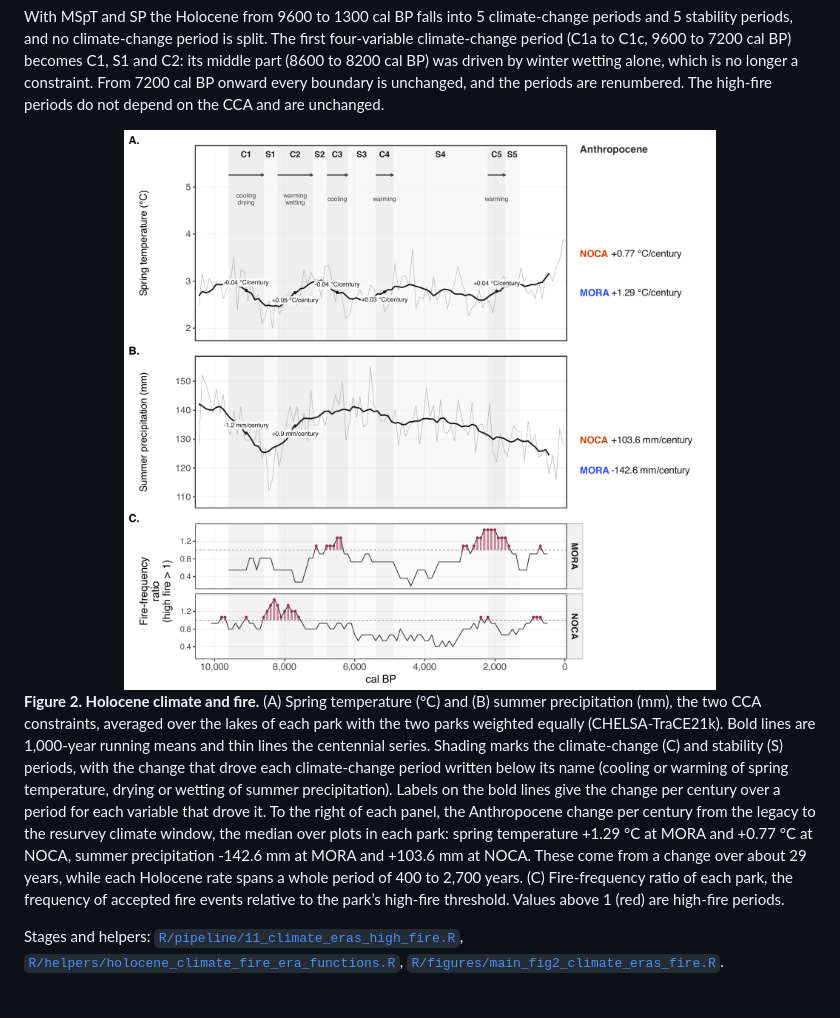
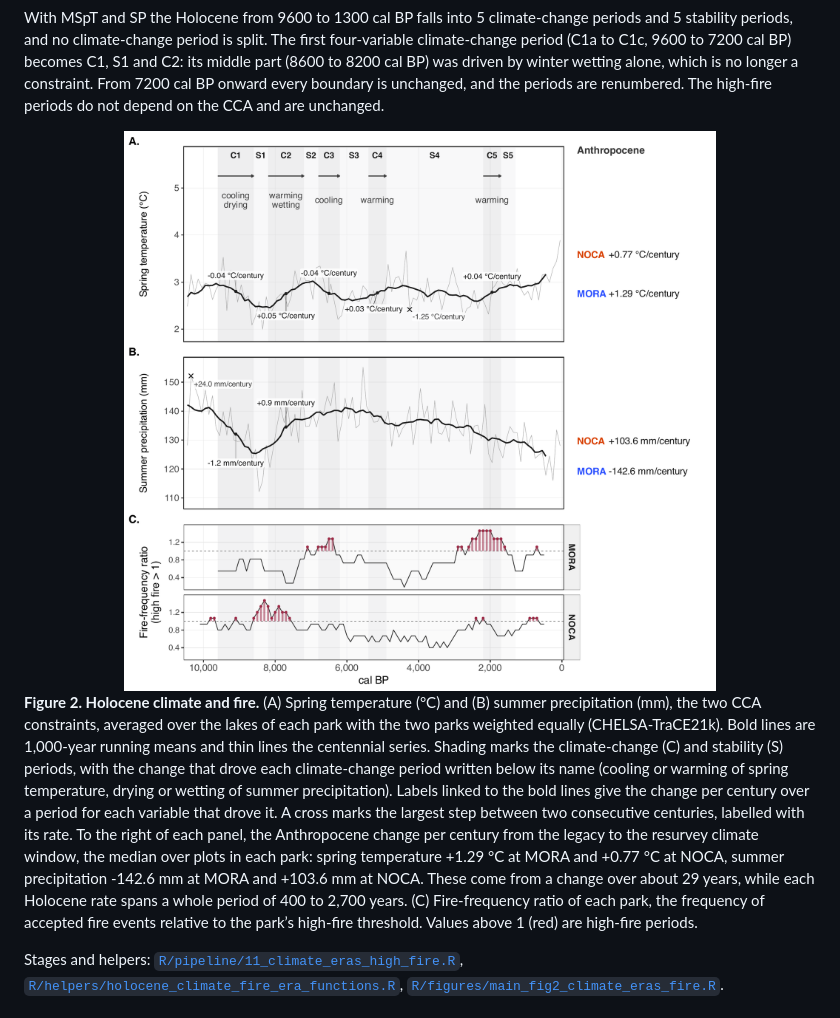
Before and after one commit to billurbektas/PaleoACES, a Markdown page: README.md, the part around the change. Drawn GitHub-style; pictures changed too: report/figures/png/fig_climate_levels_eras_fire.png.

Commit message:
M08: Figure 2 cross with rate only, rate labels off the line with leader lines, larger text (Bills)

```diff
--- a/README.md
+++ b/README.md
@@ -228,16 +228,18 @@ the lakes of each park with the two parks weighted equally
 lines the centennial series. Shading marks the climate-change (C) and
 stability (S) periods, with the change that drove each climate-change
 period written below its name (cooling or warming of spring temperature,
-drying or wetting of summer precipitation). Labels on the bold lines
-give the change per century over a period for each variable that drove
-it. To the right of each panel, the Anthropocene change per century from
-the legacy to the resurvey climate window, the median over plots in each
-park: spring temperature +1.29 °C at MORA and +0.77 °C at NOCA, summer
-precipitation -142.6 mm at MORA and +103.6 mm at NOCA. These come from a
-change over about 29 years, while each Holocene rate spans a whole
-period of 400 to 2,700 years. (C) Fire-frequency ratio of each park, the
-frequency of accepted fire events relative to the park’s high-fire
-threshold. Values above 1 (red) are high-fire periods.
+drying or wetting of summer precipitation). Labels linked to the bold
+lines give the change per century over a period for each variable that
+drove it. A cross marks the largest step between two consecutive
+centuries, labelled with its rate. To the right of each panel, the
+Anthropocene change per century from the legacy to the resurvey climate
+window, the median over plots in each park: spring temperature +1.29 °C
+at MORA and +0.77 °C at NOCA, summer precipitation -142.6 mm at MORA and
++103.6 mm at NOCA. These come from a change over about 29 years, while
+each Holocene rate spans a whole period of 400 to 2,700 years. (C)
+Fire-frequency ratio of each park, the frequency of accepted fire events
+relative to the park’s high-fire threshold. Values above 1 (red) are
+high-fire periods.
 
 Stages and helpers:
 [`R/pipeline/11_climate_eras_high_fire.R`](R/pipeline/11_climate_eras_high_fire.R),
```
Also changed, not shown: report/details/11_outputs_and_workflow.md (+1 -1 lines), 8 other files.
